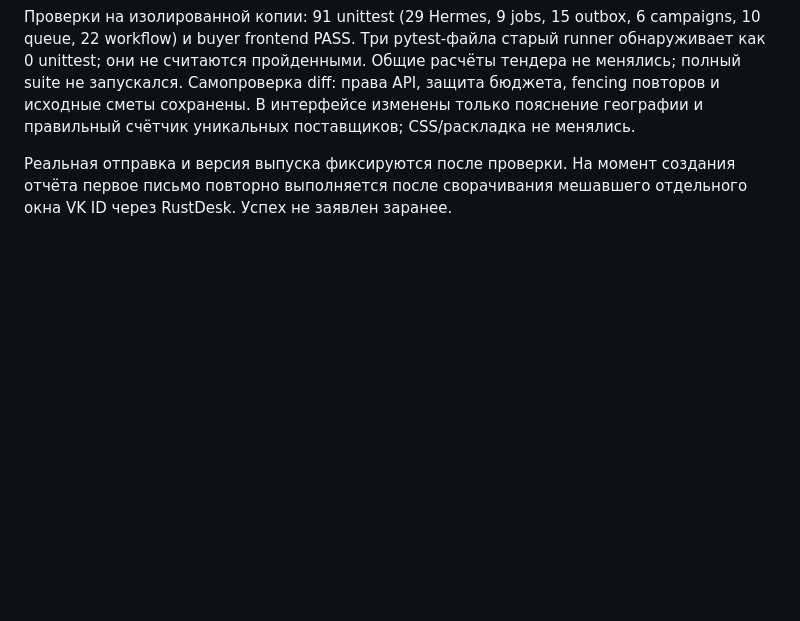
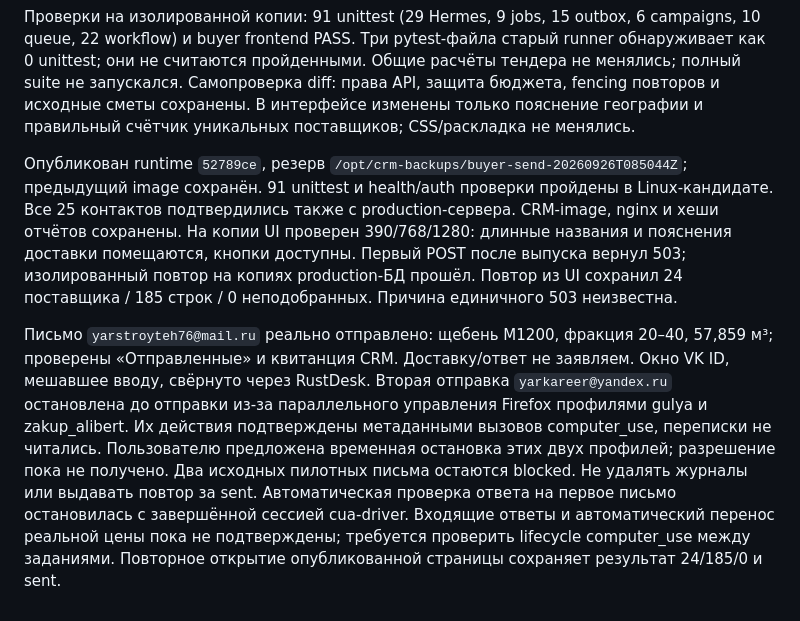
Before and after one commit to Internationalqq/auto_bot, a Markdown page: docs/BUYER_REGISTRY_2026-09-26.md, the part around the change. GitHub-like rendering; blank space fills up the shorter version.

Commit message:
Record registry release and verified first supplier send

```diff
--- a/docs/BUYER_REGISTRY_2026-09-26.md
+++ b/docs/BUYER_REGISTRY_2026-09-26.md
@@ -38,6 +38,24 @@ diff: права API, защита бюджета, fencing повторов и
 В интерфейсе изменены только пояснение географии и правильный счётчик
 уникальных поставщиков; CSS/раскладка не менялись.
 
-Реальная отправка и версия выпуска фиксируются после проверки. На момент
-создания отчёта первое письмо повторно выполняется после сворачивания
-мешавшего отдельного окна VK ID через RustDesk. Успех не заявлен заранее.
+Опубликован runtime `52789ce`, резерв
+`/opt/crm-backups/buyer-send-20260926T085044Z`; предыдущий image сохранён.
+91 unittest и health/auth проверки пройдены в Linux-кандидате. Все 25 контактов
+подтвердились также с production-сервера. CRM-image, nginx и хеши отчётов
+сохранены. На копии UI проверен 390/768/1280: длинные названия и пояснения
+доставки помещаются, кнопки доступны. Первый POST после выпуска вернул 503;
+изолированный повтор на копиях production-БД прошёл. Повтор из UI сохранил
+24 поставщика / 185 строк / 0 неподобранных. Причина единичного 503 неизвестна.
+
+Письмо `yarstroyteh76@mail.ru` реально отправлено: щебень М1200, фракция 20–40,
+57,859 м³; проверены «Отправленные» и квитанция CRM. Доставку/ответ не заявляем.
+Окно VK ID, мешавшее вводу, свёрнуто через RustDesk. Вторая отправка
+`yarkareer@yandex.ru` остановлена до отправки из-за параллельного управления
+Firefox профилями gulya и zakup_alibert. Их действия подтверждены метаданными
+вызовов computer_use, переписки не читались. Пользователю предложена временная
+остановка этих двух профилей; разрешение пока не получено. Два исходных
+пилотных письма остаются blocked. Не удалять журналы или выдавать повтор за sent.
+Автоматическая проверка ответа на первое письмо остановилась с завершённой
+сессией cua-driver. Входящие ответы и автоматический перенос реальной цены
+пока не подтверждены; требуется проверить lifecycle computer_use между заданиями.
+Повторное открытие опубликованной страницы сохраняет результат 24/185/0 и sent.
```
